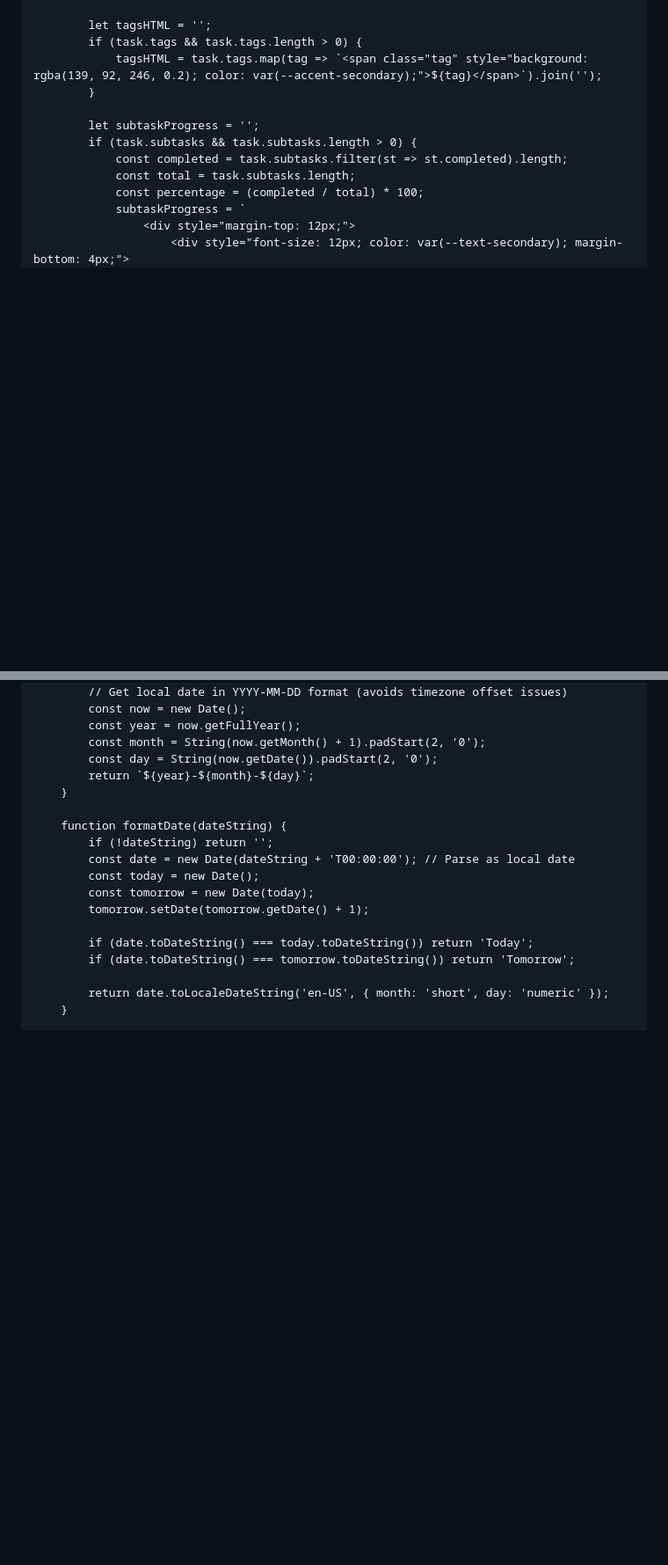
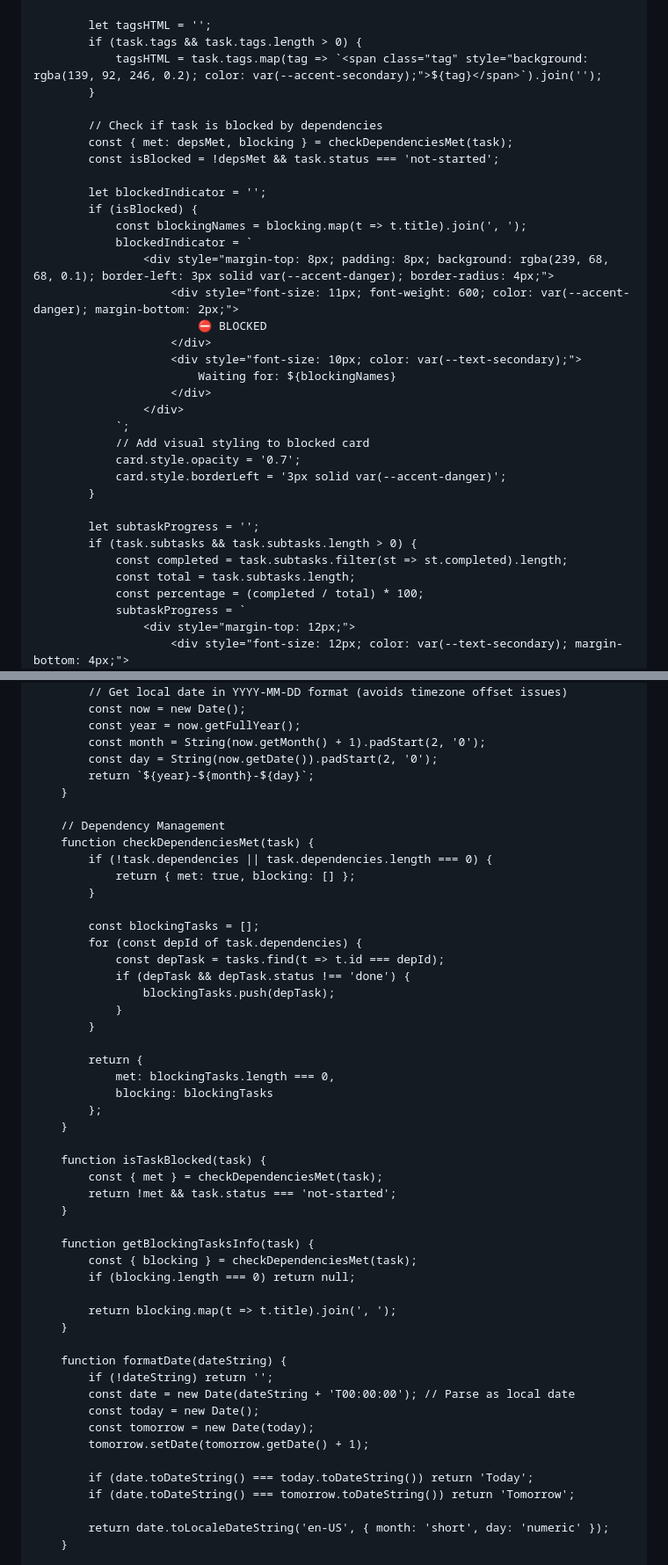
Before and after one commit to jdudgeon1993/Personal-Calendar, a Markdown page: README.md, 2 parts joined by grey strips. Shown at 88% size. Rendered like a GitHub page; blank space fills up the shorter version.

```diff
--- a/README.md
+++ b/README.md
@@ -1521,6 +1544,28 @@
             let tagsHTML = '';
             if (task.tags && task.tags.length > 0) {
                 tagsHTML = task.tags.map(tag => `<span class="tag" style="background: rgba(139, 92, 246, 0.2); color: var(--accent-secondary);">${tag}</span>`).join('');
+            }
+
+            // Check if task is blocked by dependencies
+            const { met: depsMet, blocking } = checkDependenciesMet(task);
+            const isBlocked = !depsMet && task.status === 'not-started';
+
+            let blockedIndicator = '';
+            if (isBlocked) {
+                const blockingNames = blocking.map(t => t.title).join(', ');
+                blockedIndicator = `
+                    <div style="margin-top: 8px; padding: 8px; background: rgba(239, 68, 68, 0.1); border-left: 3px solid var(--accent-danger); border-radius: 4px;">
+                        <div style="font-size: 11px; font-weight: 600; color: var(--accent-danger); margin-bottom: 2px;">
+                            ⛔ BLOCKED
+                        </div>
+                        <div style="font-size: 10px; color: var(--text-secondary);">
+                            Waiting for: ${blockingNames}
+                        </div>
+                    </div>
+                `;
+                // Add visual styling to blocked card
+                card.style.opacity = '0.7';
+                card.style.borderLeft = '3px solid var(--accent-danger)';
             }
 
             let subtaskProgress = '';
@@ -2566,6 +2644,38 @@
             return `${year}-${month}-${day}`;
         }
 
+        // Dependency Management
+        function checkDependenciesMet(task) {
+            if (!task.dependencies || task.dependencies.length === 0) {
+                return { met: true, blocking: [] };
+            }
+
+            const blockingTasks = [];
+            for (const depId of task.dependencies) {
+                const depTask = tasks.find(t => t.id === depId);
+                if (depTask && depTask.status !== 'done') {
+                    blockingTasks.push(depTask);
+                }
+            }
+
+            return {
+                met: blockingTasks.length === 0,
+                blocking: blockingTasks
+            };
+        }
+
+        function isTaskBlocked(task) {
+            const { met } = checkDependenciesMet(task);
+            return !met && task.status === 'not-started';
+        }
+
+        function getBlockingTasksInfo(task) {
+            const { blocking } = checkDependenciesMet(task);
+            if (blocking.length === 0) return null;
+
+            return blocking.map(t => t.title).join(', ');
+        }
+
         function formatDate(dateString) {
             if (!dateString) return '';
             const date = new Date(dateString + 'T00:00:00'); // Parse as local date
```
Also changed, not shown: other parts of README.md (+71 -15 lines).
